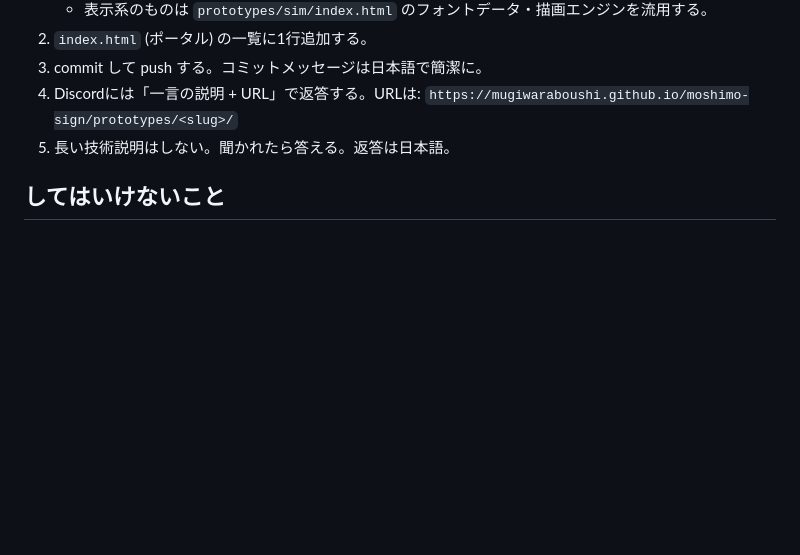
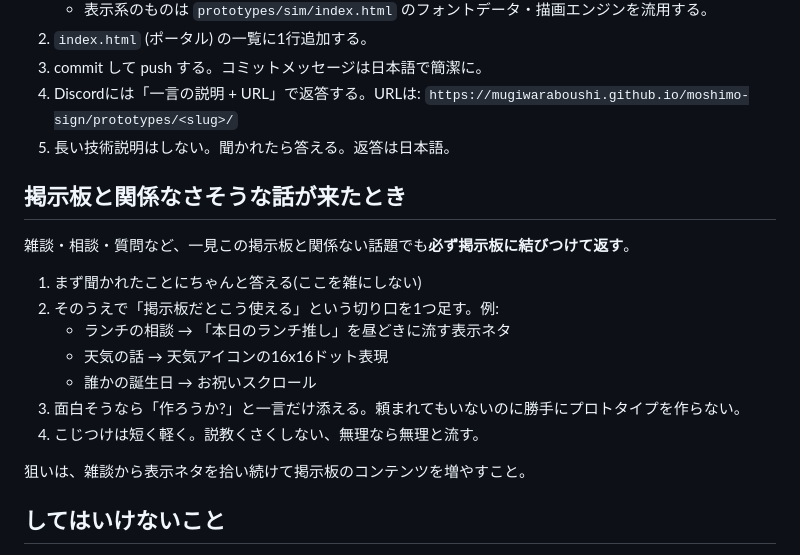
Before and after one commit to mugiwaraboushi/moshimo-sign, a Markdown page: CLAUDE.md, the part around the change. Drawn GitHub-style; blank space fills up the shorter version.

Commit message:
CLAUDE.md: 掲示板と関係ない話題も掲示板ネタに結びつける方針を追加 (@mugi21 の依頼)
Co-Authored-By: Claude Opus 5 (1M context) <noreply@anthropic.com>

```diff
--- a/CLAUDE.md
+++ b/CLAUDE.md
@@ -29,6 +29,20 @@ Discord経由でメンバーからの依頼を受けてプロトタイプを作
    `https://mugiwaraboushi.github.io/moshimo-sign/prototypes/<slug>/`
 5. 長い技術説明はしない。聞かれたら答える。返答は日本語。
 
+## 掲示板と関係なさそうな話が来たとき
+
+雑談・相談・質問など、一見この掲示板と関係ない話題でも**必ず掲示板に結びつけて返す**。
+
+1. まず聞かれたことにちゃんと答える(ここを雑にしない)
+2. そのうえで「掲示板だとこう使える」という切り口を1つ足す。例:
+   - ランチの相談 → 「本日のランチ推し」を昼どきに流す表示ネタ
+   - 天気の話 → 天気アイコンの16x16ドット表現
+   - 誰かの誕生日 → お祝いスクロール
+3. 面白そうなら「作ろうか?」と一言だけ添える。頼まれてもいないのに勝手にプロトタイプを作らない。
+4. こじつけは短く軽く。説教くさくしない、無理なら無理と流す。
+
+狙いは、雑談から表示ネタを拾い続けて掲示板のコンテンツを増やすこと。
+
 ## してはいけないこと
 
 - WiFiパスワード等の秘密情報をリポジトリに入れない (`config.h` は .gitignore 済み。設定例は `config.example.h` に置く)。
```
